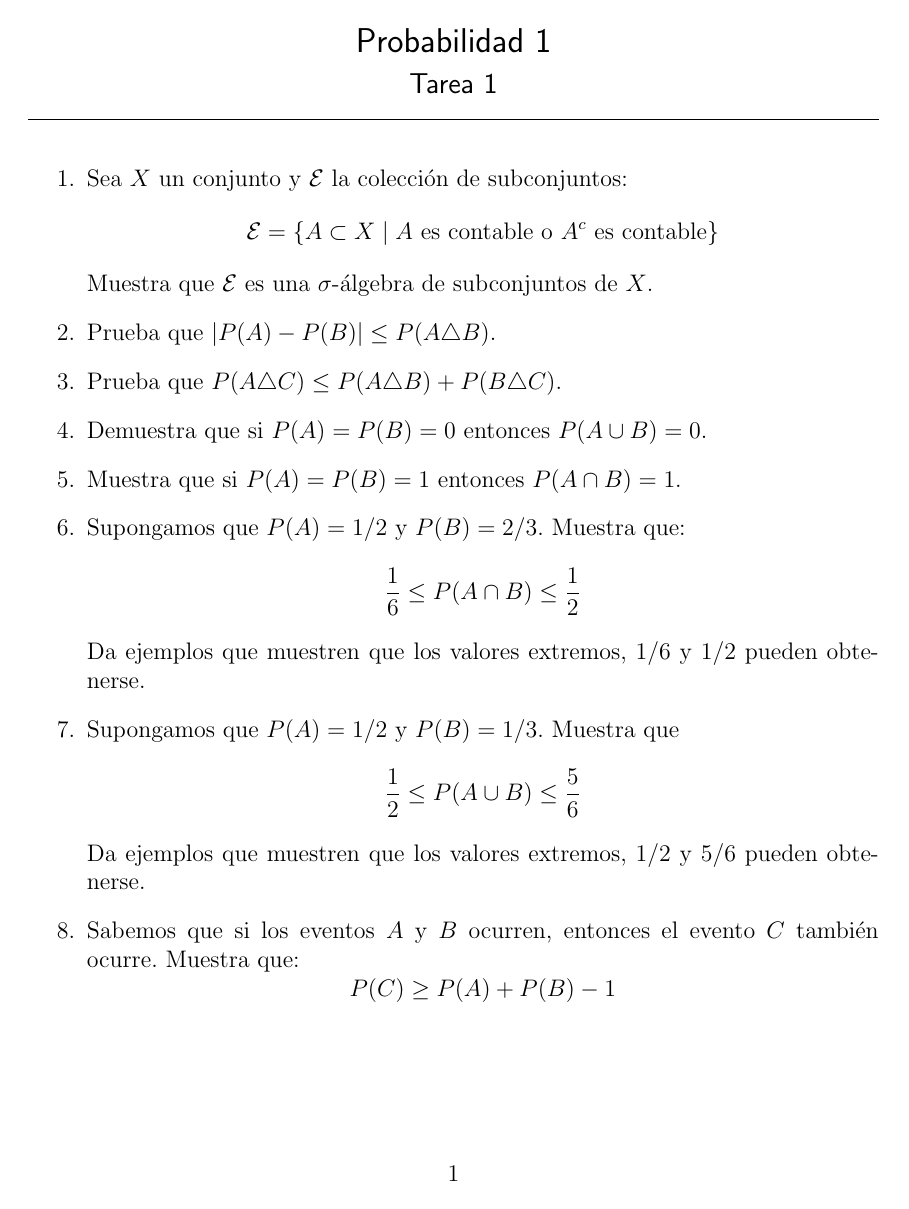
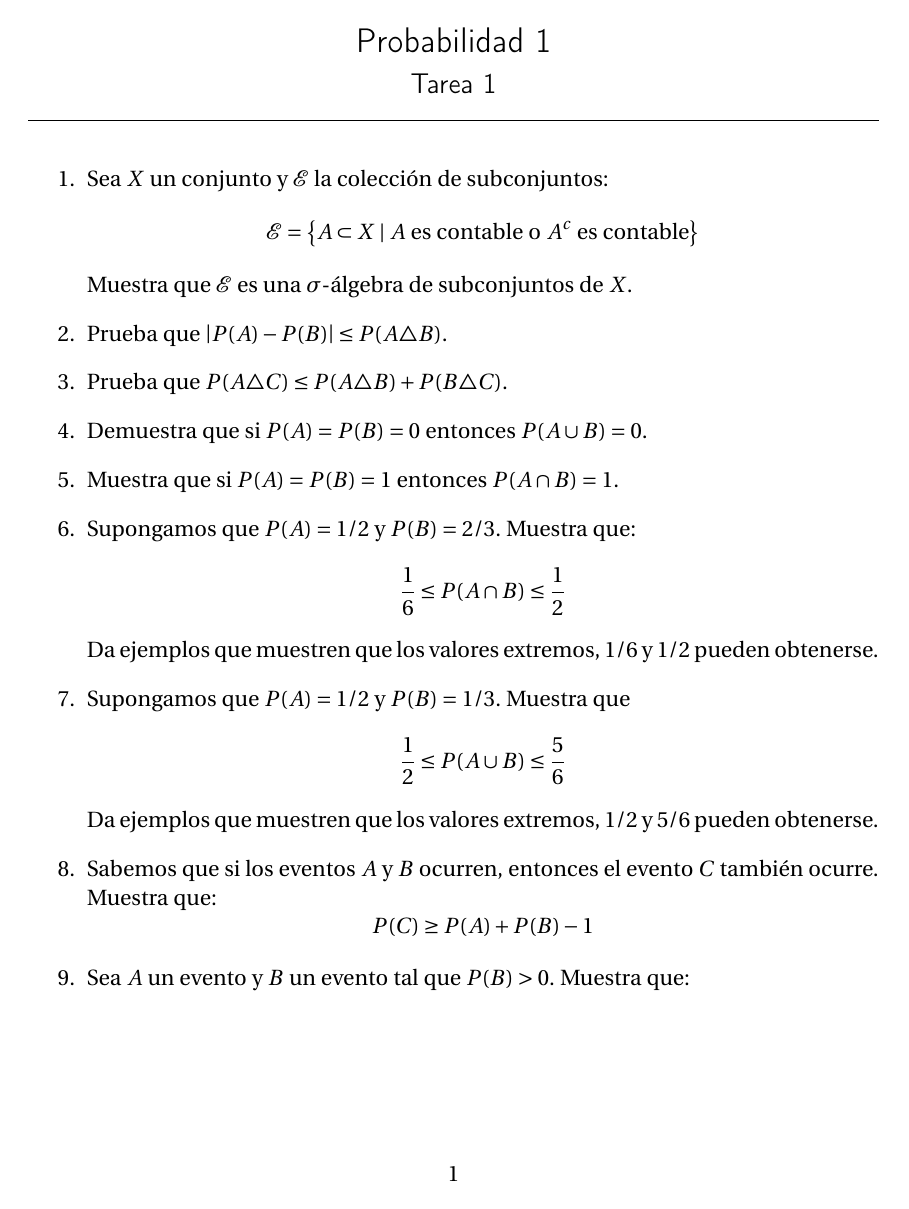
Before and after one commit to GerValle/proba, a LaTeX problem sheet (docs/tareas/T1.tex): the whole page. Compiled offline with pdfLaTeX.

Commit message:
Actualiza T1.tex

```diff
--- a/docs/tareas/T1.tex
+++ b/docs/tareas/T1.tex
@@ -1,6 +1,12 @@
+% Format: Latex
+% Encoding: UTF-8
+% Tarea 1 de probabilidad 1
+% UNAM
+% Facultad de Ciencias
 \documentclass[12pt]{extreport}
     \usepackage[utf8]{inputenc}
     \usepackage[spanish]{babel}
+    \usepackage{fourier}
     \usepackage{amsmath}
     \usepackage{graphics}
     \usepackage{amssymb}
@@ -43,5 +49,6 @@
     $$
     P(C) \geq P(A) + P(B) - 1
     $$
+    \item Sea $A$ un evento y $B$ un evento tal que $P(B)>0$. Muestra que:
 \end{enumerate}
 \end{document}
```
